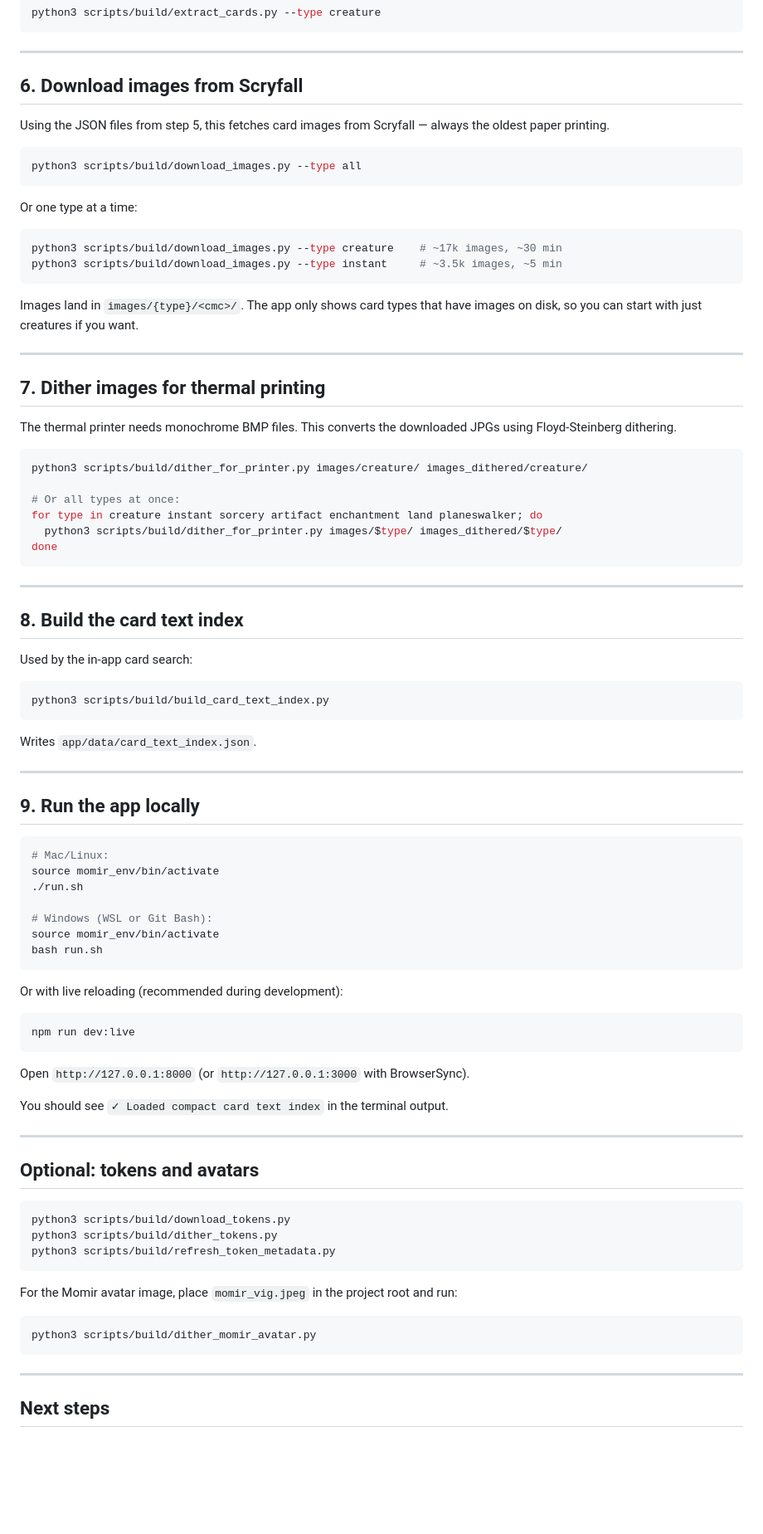
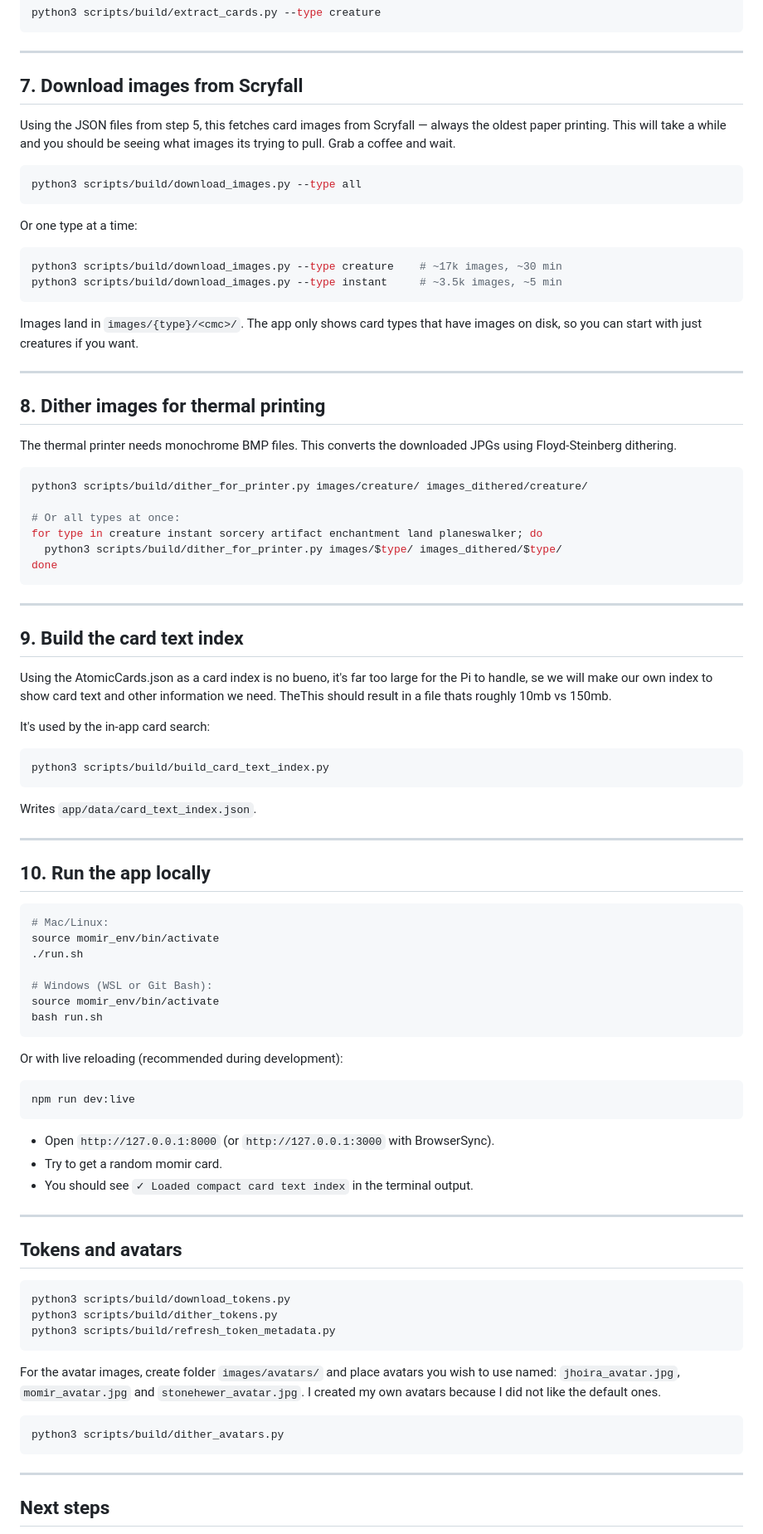
Before and after one commit to ojazeker/Mo, a Markdown page: docs/setup.md, the part around one of its changes. Shown at 83% size. GitHub-like rendering; blank space fills up the shorter version.

````diff
--- a/docs/setup.md
+++ b/docs/setup.md
@@ -77,9 +99,10 @@ python3 scripts/build/extract_cards.py --type creature
 
 ---
 
-## 6. Download images from Scryfall
+## 7. Download images from Scryfall
 
 Using the JSON files from step 5, this fetches card images from Scryfall — always the oldest paper printing.
+This will take a while and you should be seeing what images its trying to pull. Grab a coffee and wait.
 
 ```bash
 python3 scripts/build/download_images.py --type all
@@ -96,7 +119,7 @@ Images land in `images/{type}/<cmc>/`. The app only shows card types that have i
 
 ---
 
-## 7. Dither images for thermal printing
+## 8. Dither images for thermal printing
 
 The thermal printer needs monochrome BMP files. This converts the downloaded JPGs using Floyd-Steinberg dithering.
 
@@ -111,9 +134,11 @@ done
 
 ---
 
-## 8. Build the card text index
+## 9. Build the card text index
 
-Used by the in-app card search:
+Using the AtomicCards.json as a card index is no bueno, it's far too large for the Pi to handle, se we will make our own index to show card text and other information we need. TheThis should result in a file thats roughly 10mb vs 150mb.
+
+It's used by the in-app card search:
 
 ```bash
 python3 scripts/build/build_card_text_index.py
@@ -123,7 +148,7 @@ Writes `app/data/card_text_index.json`.
 
 ---
 
-## 9. Run the app locally
+## 10. Run the app locally
 
 ```bash
 # Mac/Linux:
@@ -141,13 +166,13 @@ Or with live reloading (recommended during development):
 npm run dev:live
 ```
 
-Open `http://127.0.0.1:8000` (or `http://127.0.0.1:3000` with BrowserSync).
-
-You should see `✓ Loaded compact card text index` in the terminal output.
+- Open `http://127.0.0.1:8000` (or `http://127.0.0.1:3000` with BrowserSync).
+- Try to get a random momir card.
+- You should see `✓ Loaded compact card text index` in the terminal output.
 
 ---
 
-## Optional: tokens and avatars
+## Tokens and avatars
 
 ```bash
 python3 scripts/build/download_tokens.py
@@ -155,10 +180,11 @@ python3 scripts/build/dither_tokens.py
 python3 scripts/build/refresh_token_metadata.py
 ```
 
-For the Momir avatar image, place `momir_vig.jpeg` in the project root and run:
+For the avatar images, create folder `images/avatars/` and place avatars you wish to use named: `jhoira_avatar.jpg`, `momir_avatar.jpg` and `stonehewer_avatar.jpg`.
+I created my own avatars because I did not like the default ones.
 
 ```bash
-python3 scripts/build/dither_momir_avatar.py
+python3 scripts/build/dither_avatars.py
 ```
 
 ---
````
Also changed, not shown: other parts of docs/setup.md (+27 -5 lines).
